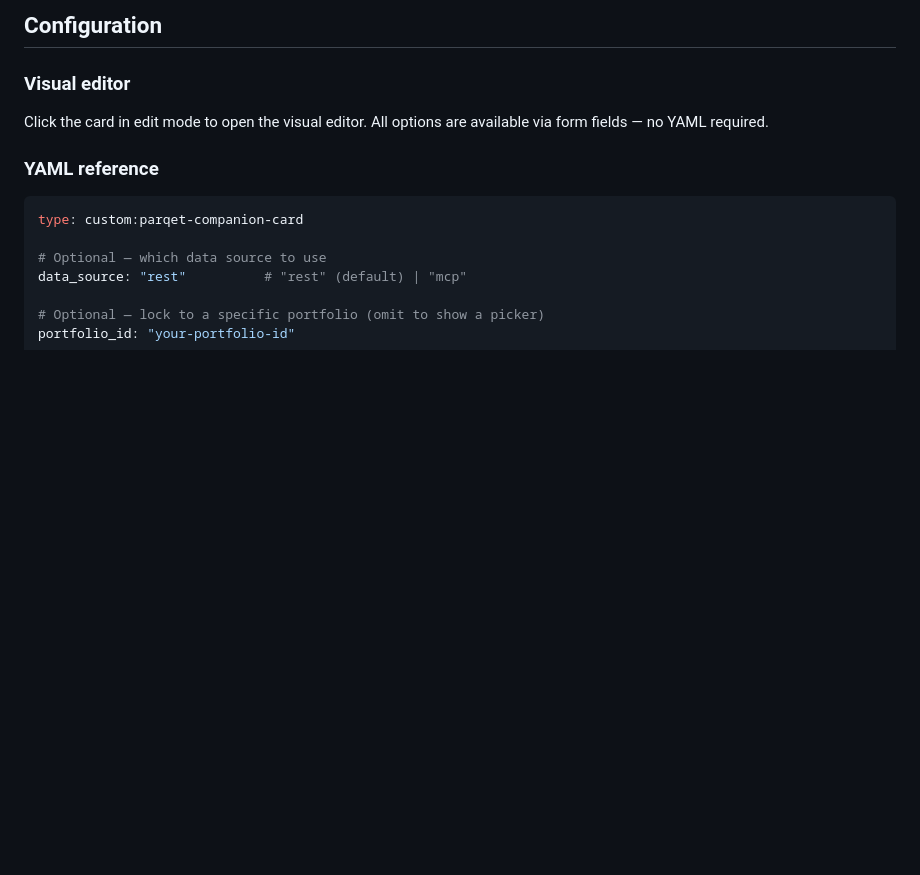
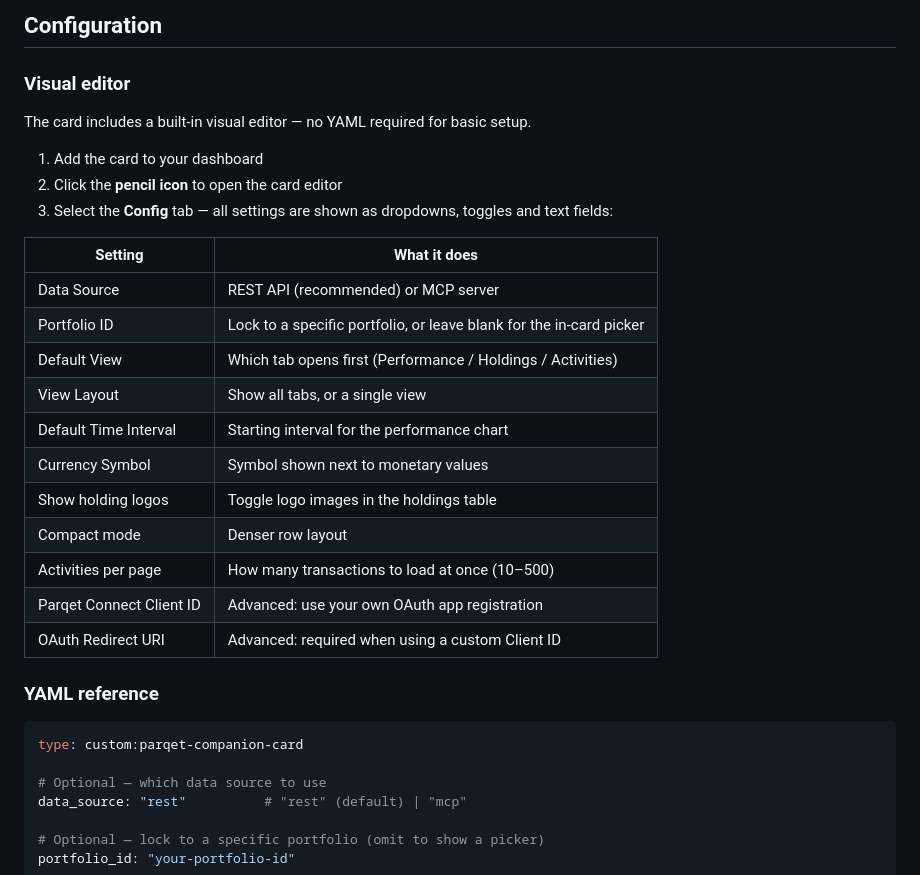
Before and after one commit to cubinet-code/parqet-homeassistant-companion, a Markdown page: README.md, the part around one of its changes. Drawn GitHub-style; blank space fills up the shorter version.

Commit message:
docs: remove broken license badge, expand visual editor section

```diff
--- a/README.md
+++ b/README.md
@@ -70,7 +70,25 @@ The card will show a **Connect with Parqet** button. Clicking it opens a popup w
 
 ### Visual editor
 
-Click the card in edit mode to open the visual editor. All options are available via form fields — no YAML required.
+The card includes a built-in visual editor — no YAML required for basic setup.
+
+1. Add the card to your dashboard
+2. Click the **pencil icon** to open the card editor
+3. Select the **Config** tab — all settings are shown as dropdowns, toggles and text fields:
+
+| Setting | What it does |
+|---|---|
+| Data Source | REST API (recommended) or MCP server |
+| Portfolio ID | Lock to a specific portfolio, or leave blank for the in-card picker |
+| Default View | Which tab opens first (Performance / Holdings / Activities) |
+| View Layout | Show all tabs, or a single view |
+| Default Time Interval | Starting interval for the performance chart |
+| Currency Symbol | Symbol shown next to monetary values |
+| Show holding logos | Toggle logo images in the holdings table |
+| Compact mode | Denser row layout |
+| Activities per page | How many transactions to load at once (10–500) |
+| Parqet Connect Client ID | Advanced: use your own OAuth app registration |
+| OAuth Redirect URI | Advanced: required when using a custom Client ID |
 
 ### YAML reference
 
```
Also changed, not shown: other parts of README.md (+1 -1 lines).
